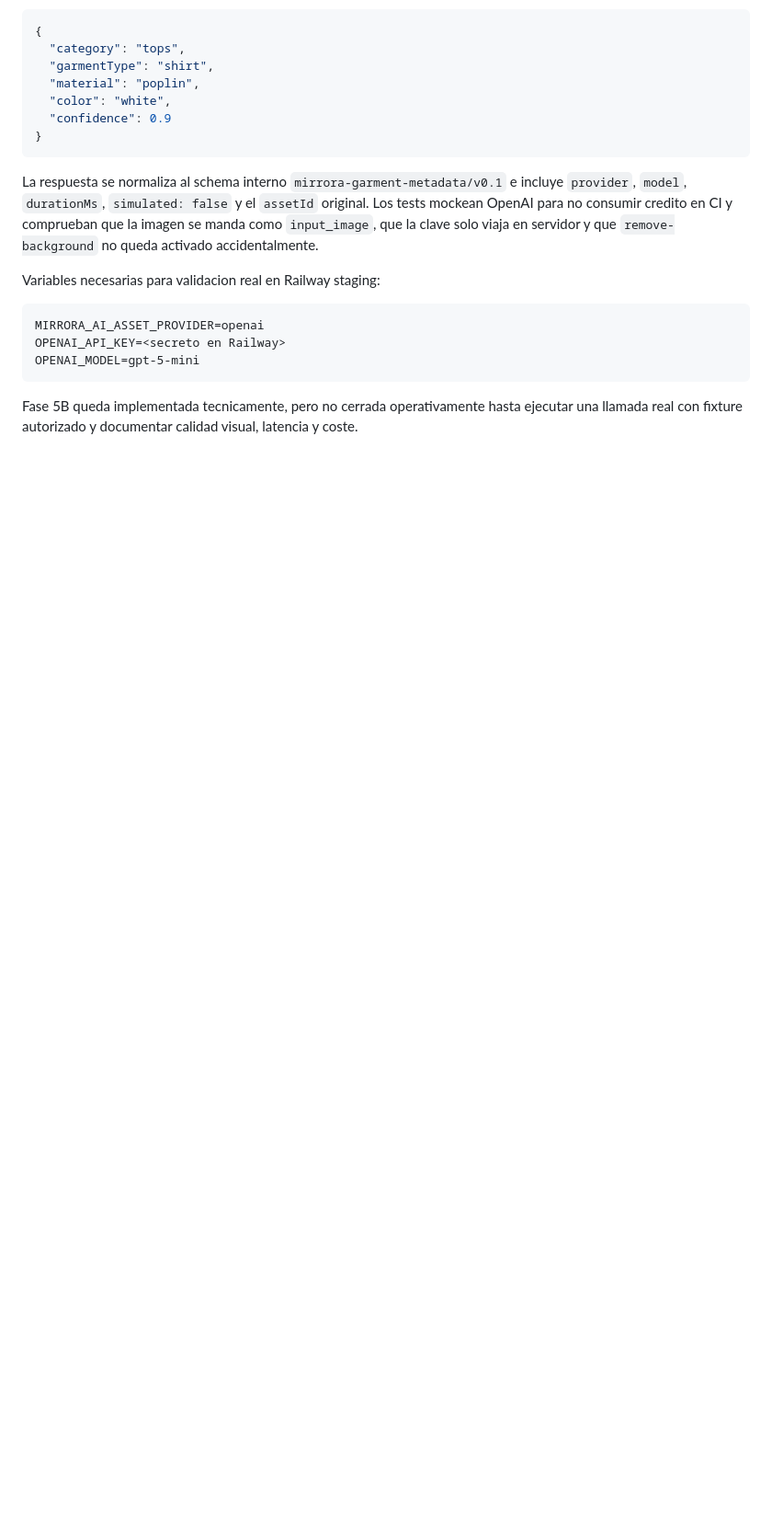
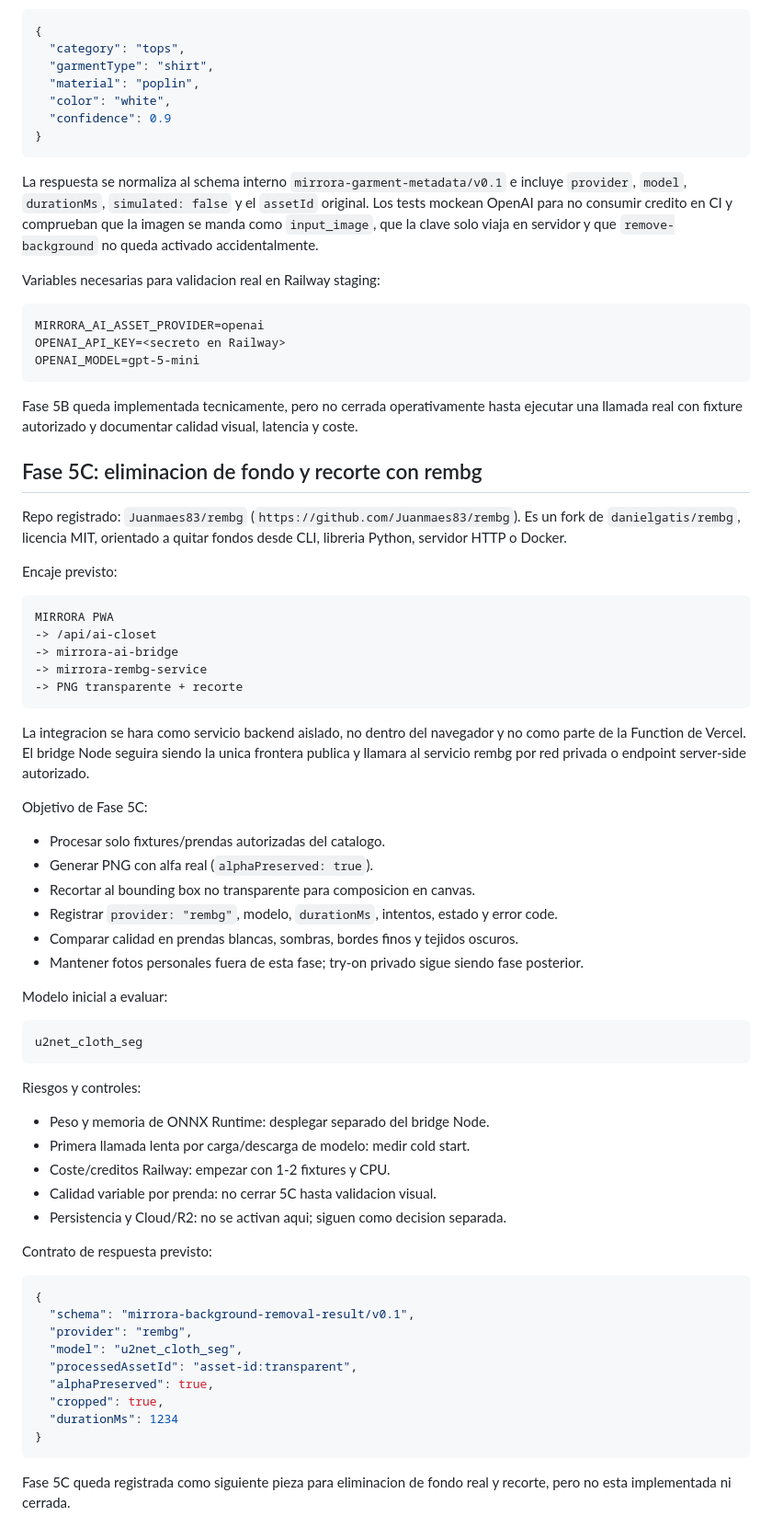
Before and after one commit to Juanmaes83/MIRRORA-Style-Studio, a Markdown page: docs/AI-CLOSET-INTEGRATION.md, the part around the change. Shown at 92% size. Rendered like a GitHub page; blank space fills up the shorter version.

````diff
--- a/docs/AI-CLOSET-INTEGRATION.md
+++ b/docs/AI-CLOSET-INTEGRATION.md
@@ -190,3 +190,63 @@ OPENAI_MODEL=gpt-5-mini
 
 Fase 5B queda implementada tecnicamente, pero no cerrada operativamente hasta ejecutar
 una llamada real con fixture autorizado y documentar calidad visual, latencia y coste.
+
+## Fase 5C: eliminacion de fondo y recorte con rembg
+
+Repo registrado: `Juanmaes83/rembg` (`https://github.com/Juanmaes83/rembg`). Es un fork
+de `danielgatis/rembg`, licencia MIT, orientado a quitar fondos desde CLI, libreria
+Python, servidor HTTP o Docker.
+
+Encaje previsto:
+
+```text
+MIRRORA PWA
+-> /api/ai-closet
+-> mirrora-ai-bridge
+-> mirrora-rembg-service
+-> PNG transparente + recorte
+```
+
+La integracion se hara como servicio backend aislado, no dentro del navegador y no como
+parte de la Function de Vercel. El bridge Node seguira siendo la unica frontera publica y
+llamara al servicio rembg por red privada o endpoint server-side autorizado.
+
+Objetivo de Fase 5C:
+
+- Procesar solo fixtures/prendas autorizadas del catalogo.
+- Generar PNG con alfa real (`alphaPreserved: true`).
+- Recortar al bounding box no transparente para composicion en canvas.
+- Registrar `provider: "rembg"`, modelo, `durationMs`, intentos, estado y error code.
+- Comparar calidad en prendas blancas, sombras, bordes finos y tejidos oscuros.
+- Mantener fotos personales fuera de esta fase; try-on privado sigue siendo fase posterior.
+
+Modelo inicial a evaluar:
+
+```text
+u2net_cloth_seg
+```
+
+Riesgos y controles:
+
+- Peso y memoria de ONNX Runtime: desplegar separado del bridge Node.
+- Primera llamada lenta por carga/descarga de modelo: medir cold start.
+- Coste/creditos Railway: empezar con 1-2 fixtures y CPU.
+- Calidad variable por prenda: no cerrar 5C hasta validacion visual.
+- Persistencia y Cloud/R2: no se activan aqui; siguen como decision separada.
+
+Contrato de respuesta previsto:
+
+```json
+{
+  "schema": "mirrora-background-removal-result/v0.1",
+  "provider": "rembg",
+  "model": "u2net_cloth_seg",
+  "processedAssetId": "asset-id:transparent",
+  "alphaPreserved": true,
+  "cropped": true,
+  "durationMs": 1234
+}
+```
+
+Fase 5C queda registrada como siguiente pieza para eliminacion de fondo real y recorte,
+pero no esta implementada ni cerrada.
````
Also changed, not shown: README.md (+9 -2 lines).
